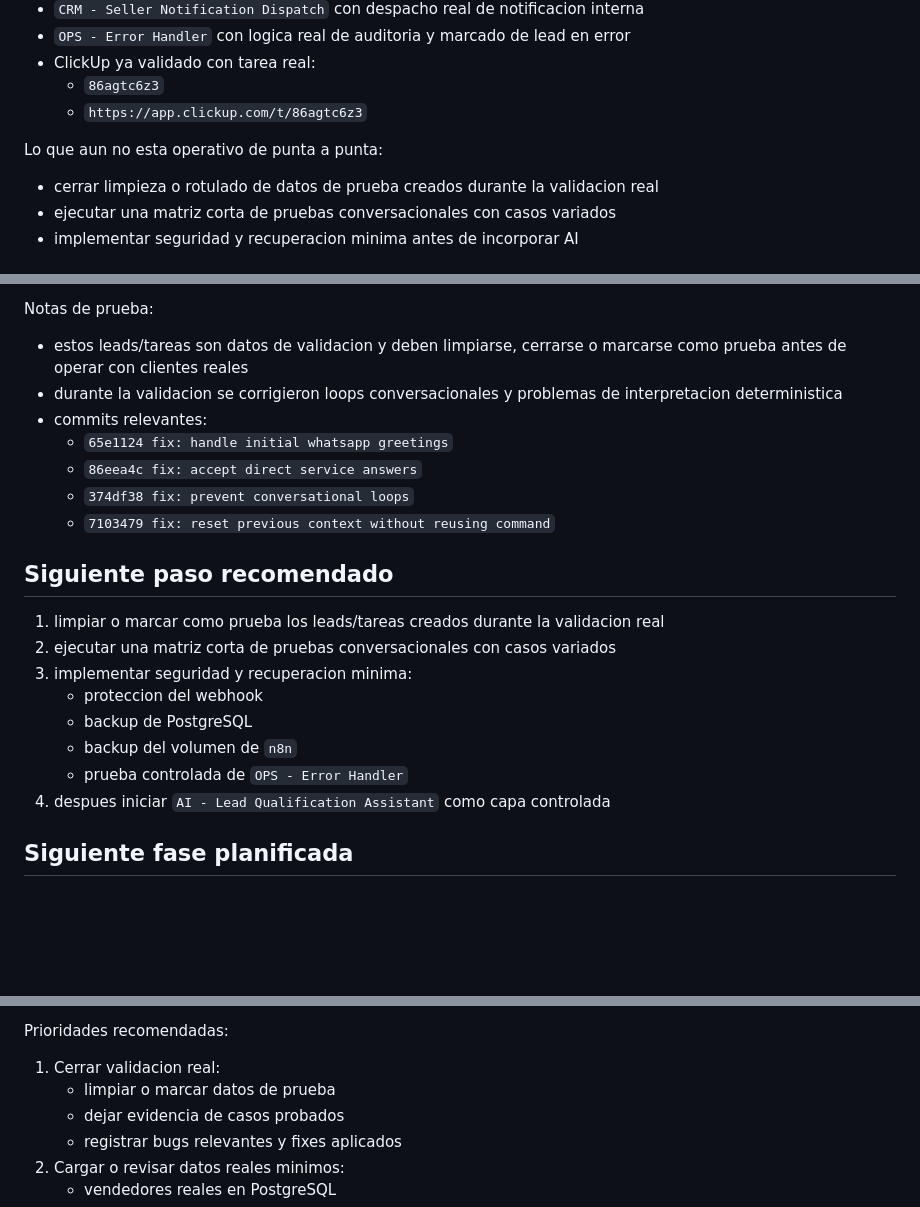
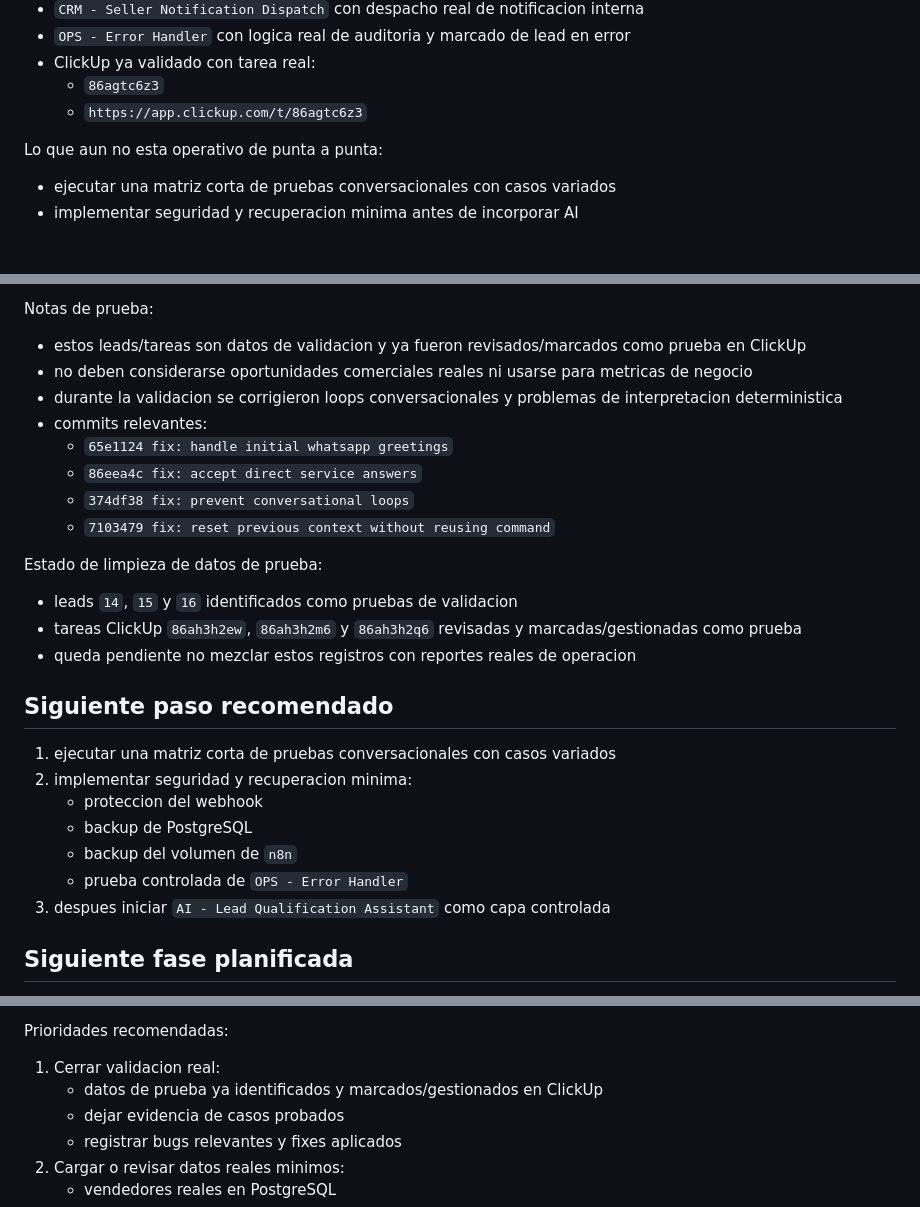
Before and after one commit to juanpablovM/Automatizacion-WhatsApp, a Markdown page: docs/handoff-actual.md, 3 parts joined by grey strips. Rendered like a GitHub page; blank space fills up the shorter version.

Commit message:
docs: mark validation data as test records

```diff
--- a/docs/handoff-actual.md
+++ b/docs/handoff-actual.md
@@ -45,7 +45,6 @@ Hoy el proyecto ya tiene:
 
 Lo que aun no esta operativo de punta a punta:
 
-- cerrar limpieza o rotulado de datos de prueba creados durante la validacion real
 - ejecutar una matriz corta de pruebas conversacionales con casos variados
 - implementar seguridad y recuperacion minima antes de incorporar AI
 
@@ -244,7 +243,8 @@ Evidencia de tareas ClickUp creadas durante pruebas reales:
 
 Notas de prueba:
 
-- estos leads/tareas son datos de validacion y deben limpiarse, cerrarse o marcarse como prueba antes de operar con clientes reales
+- estos leads/tareas son datos de validacion y ya fueron revisados/marcados como prueba en ClickUp
+- no deben considerarse oportunidades comerciales reales ni usarse para metricas de negocio
 - durante la validacion se corrigieron loops conversacionales y problemas de interpretacion deterministica
 - commits relevantes:
   - `65e1124 fix: handle initial whatsapp greetings`
@@ -252,16 +252,21 @@ Notas de prueba:
   - `374df38 fix: prevent conversational loops`
   - `7103479 fix: reset previous context without reusing command`
 
+Estado de limpieza de datos de prueba:
+
+- leads `14`, `15` y `16` identificados como pruebas de validacion
+- tareas ClickUp `86ah3h2ew`, `86ah3h2m6` y `86ah3h2q6` revisadas y marcadas/gestionadas como prueba
+- queda pendiente no mezclar estos registros con reportes reales de operacion
+
 ## Siguiente paso recomendado
 
-1. limpiar o marcar como prueba los leads/tareas creados durante la validacion real
-2. ejecutar una matriz corta de pruebas conversacionales con casos variados
-3. implementar seguridad y recuperacion minima:
+1. ejecutar una matriz corta de pruebas conversacionales con casos variados
+2. implementar seguridad y recuperacion minima:
    - proteccion del webhook
    - backup de PostgreSQL
    - backup del volumen de `n8n`
    - prueba controlada de `OPS - Error Handler`
-4. despues iniciar `AI - Lead Qualification Assistant` como capa controlada
+3. despues iniciar `AI - Lead Qualification Assistant` como capa controlada
 
 ## Siguiente fase planificada
 
@@ -280,7 +285,7 @@ Decision sobre AI:
 Prioridades recomendadas:
 
 1. Cerrar validacion real:
-   - limpiar o marcar datos de prueba
+   - datos de prueba ya identificados y marcados/gestionados en ClickUp
    - dejar evidencia de casos probados
    - registrar bugs relevantes y fixes aplicados
 2. Cargar o revisar datos reales minimos:
```
